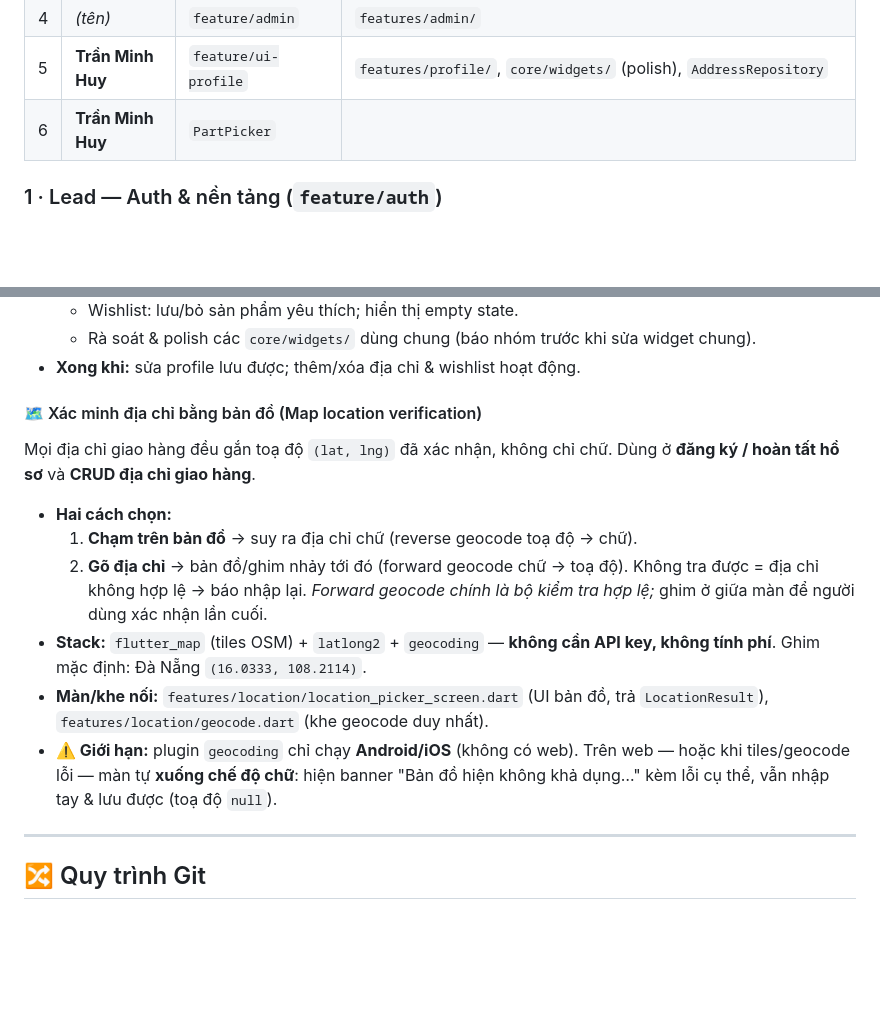
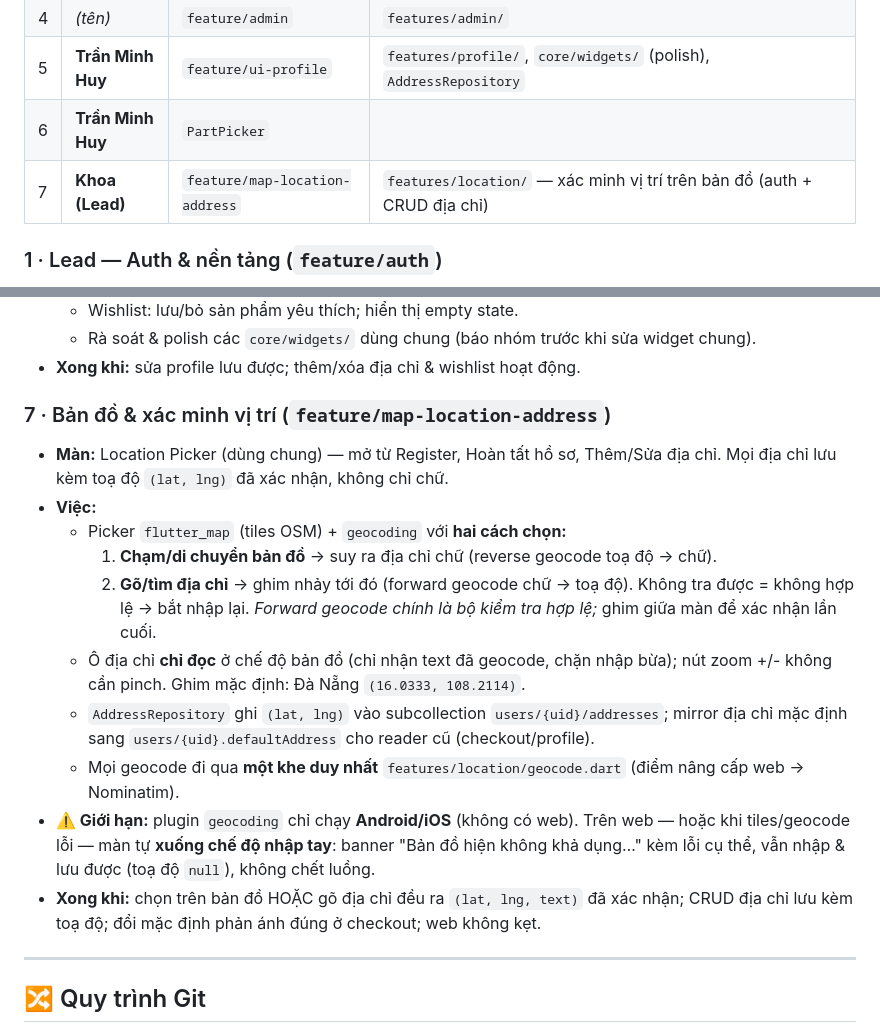
Before and after one commit to noobdude17/linh-kien-shop, a Markdown page: README.md, 2 parts joined by grey strips. Rendered like a GitHub page; blank space fills up the shorter version.

Commit message:
docs(readme): add map location as work-area #7 in Phan cong nhom
Promote the map/location feature out of section 5 into its own assignment:
table row 7 (Khoa/Lead, feature/map-location-address) plus a work-area
subsection covering the two modes, stack, and degradation caveat.

Co-Authored-By: Claude Opus 4.8 <noreply@anthropic.com>

```diff
--- a/README.md
+++ b/README.md
@@ -195,6 +195,7 @@ Component có sẵn trong `core/widgets/` — tái dùng, đừng viết lại:
 | 4 | _(tên)_ | `feature/admin` | `features/admin/` |
 | 5 | **Trần Minh Huy** | `feature/ui-profile` | `features/profile/`, `core/widgets/` (polish), `AddressRepository` |
 | 6 | **Trần Minh Huy** | `PartPicker` |  |
+| 7 | **Khoa (Lead)** | `feature/map-location-address` | `features/location/` — xác minh vị trí trên bản đồ (auth + CRUD địa chỉ) |
 
 ### 1 · Lead — Auth & nền tảng (`feature/auth`)
 - **Màn:** Splash, Onboarding, Login, Register, Forgot password.
@@ -242,22 +243,17 @@ Component có sẵn trong `core/widgets/` — tái dùng, đừng viết lại:
   - Rà soát & polish các `core/widgets/` dùng chung (báo nhóm trước khi sửa widget chung).
 - **Xong khi:** sửa profile lưu được; thêm/xóa địa chỉ & wishlist hoạt động.
 
-#### 🗺️ Xác minh địa chỉ bằng bản đồ (Map location verification)
-Mọi địa chỉ giao hàng đều gắn toạ độ `(lat, lng)` đã xác nhận, không chỉ chữ.
-Dùng ở **đăng ký / hoàn tất hồ sơ** và **CRUD địa chỉ giao hàng**.
-
-- **Hai cách chọn:**
-  1. **Chạm trên bản đồ** → suy ra địa chỉ chữ (reverse geocode toạ độ → chữ).
-  2. **Gõ địa chỉ** → bản đồ/ghim nhảy tới đó (forward geocode chữ → toạ độ).
-     Không tra được = địa chỉ không hợp lệ → báo nhập lại. *Forward geocode chính
-     là bộ kiểm tra hợp lệ;* ghim ở giữa màn để người dùng xác nhận lần cuối.
-- **Stack:** `flutter_map` (tiles OSM) + `latlong2` + `geocoding` — **không cần
-  API key, không tính phí**. Ghim mặc định: Đà Nẵng `(16.0333, 108.2114)`.
-- **Màn/khe nối:** `features/location/location_picker_screen.dart` (UI bản đồ,
-  trả `LocationResult`), `features/location/geocode.dart` (khe geocode duy nhất).
-- **⚠️ Giới hạn:** plugin `geocoding` chỉ chạy **Android/iOS** (không có web).
-  Trên web — hoặc khi tiles/geocode lỗi — màn tự **xuống chế độ chữ**: hiện banner
-  "Bản đồ hiện không khả dụng…" kèm lỗi cụ thể, vẫn nhập tay & lưu được (toạ độ `null`).
+### 7 · Bản đồ & xác minh vị trí (`feature/map-location-address`)
+- **Màn:** Location Picker (dùng chung) — mở từ Register, Hoàn tất hồ sơ, Thêm/Sửa địa chỉ. Mọi địa chỉ lưu kèm toạ độ `(lat, lng)` đã xác nhận, không chỉ chữ.
+- **Việc:**
+  - Picker `flutter_map` (tiles OSM) + `geocoding` với **hai cách chọn:**
+    1. **Chạm/di chuyển bản đồ** → suy ra địa chỉ chữ (reverse geocode toạ độ → chữ).
+    2. **Gõ/tìm địa chỉ** → ghim nhảy tới đó (forward geocode chữ → toạ độ). Không tra được = không hợp lệ → bắt nhập lại. *Forward geocode chính là bộ kiểm tra hợp lệ;* ghim giữa màn để xác nhận lần cuối.
+  - Ô địa chỉ **chỉ đọc** ở chế độ bản đồ (chỉ nhận text đã geocode, chặn nhập bừa); nút zoom +/- không cần pinch. Ghim mặc định: Đà Nẵng `(16.0333, 108.2114)`.
+  - `AddressRepository` ghi `(lat, lng)` vào subcollection `users/{uid}/addresses`; mirror địa chỉ mặc định sang `users/{uid}.defaultAddress` cho reader cũ (checkout/profile).
+  - Mọi geocode đi qua **một khe duy nhất** `features/location/geocode.dart` (điểm nâng cấp web → Nominatim).
+- **⚠️ Giới hạn:** plugin `geocoding` chỉ chạy **Android/iOS** (không có web). Trên web — hoặc khi tiles/geocode lỗi — màn tự **xuống chế độ nhập tay**: banner "Bản đồ hiện không khả dụng…" kèm lỗi cụ thể, vẫn nhập & lưu được (toạ độ `null`), không chết luồng.
+- **Xong khi:** chọn trên bản đồ HOẶC gõ địa chỉ đều ra `(lat, lng, text)` đã xác nhận; CRUD địa chỉ lưu kèm toạ độ; đổi mặc định phản ánh đúng ở checkout; web không kẹt.
 
 ---
 
```
